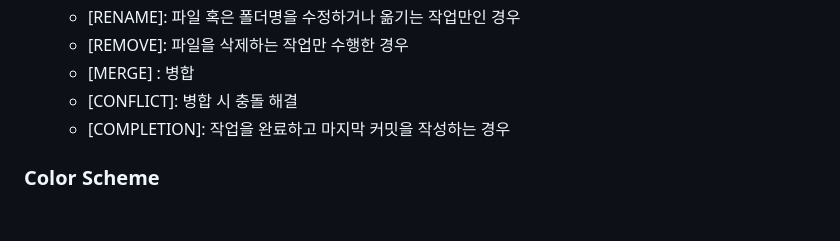
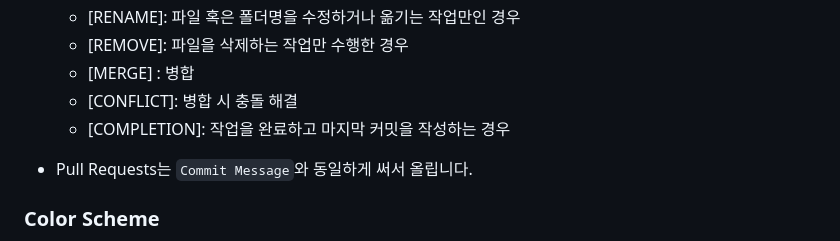
Before and after one commit to Luna828/teamCard_flutter, a Markdown page: README.md, the part around the change. GitHub-like rendering; blank space fills up the shorter version.

Commit message:
[DOCS]: README 파일 Git conventions 추가

```diff
--- a/README.md
+++ b/README.md
@@ -117,6 +117,8 @@
     * [CONFLICT]: 병합 시 충돌 해결
     * [COMPLETION]: 작업을 완료하고 마지막 커밋을 작성하는 경우
 
+- Pull Requests는 `Commit Message`와 동일하게 써서 올립니다.
+
 ### Color Scheme
 - Color는 개인의 취향에 맞게 각자의 개성에 따라 색을 다르게 하기로 결정
 - [Color class](https://api.flutter.dev/flutter/material/Colors-class.html)에 따라 개인의 색을 지정하기로 결정
```
